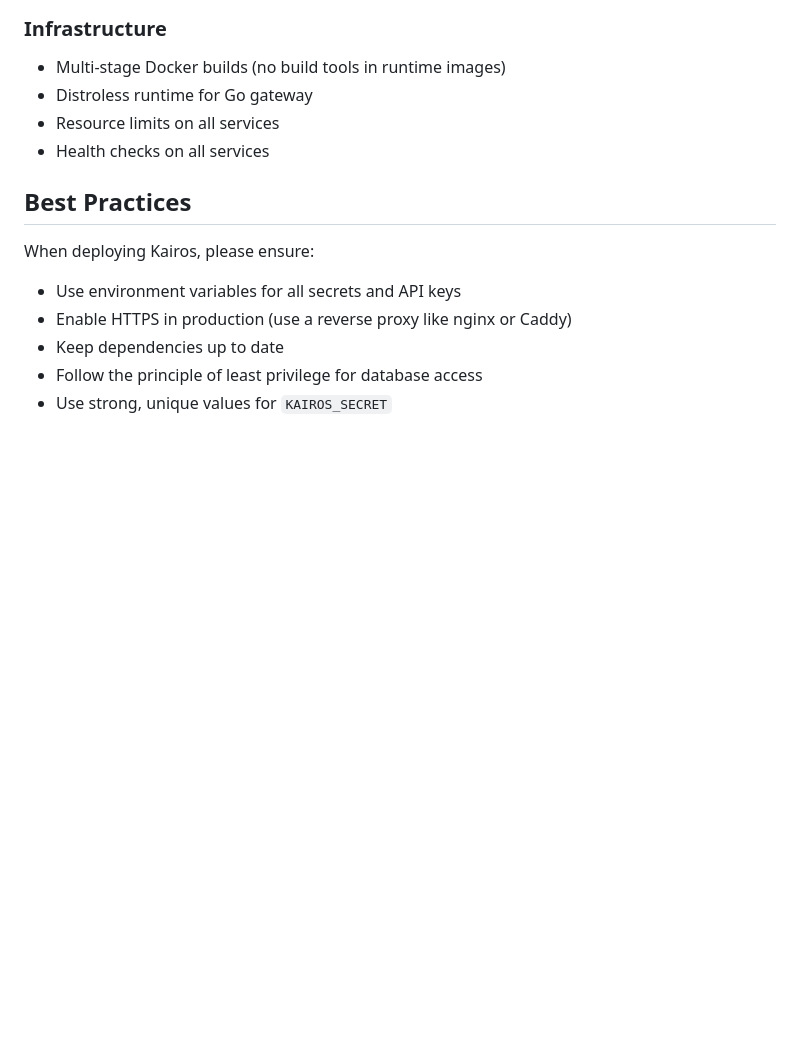
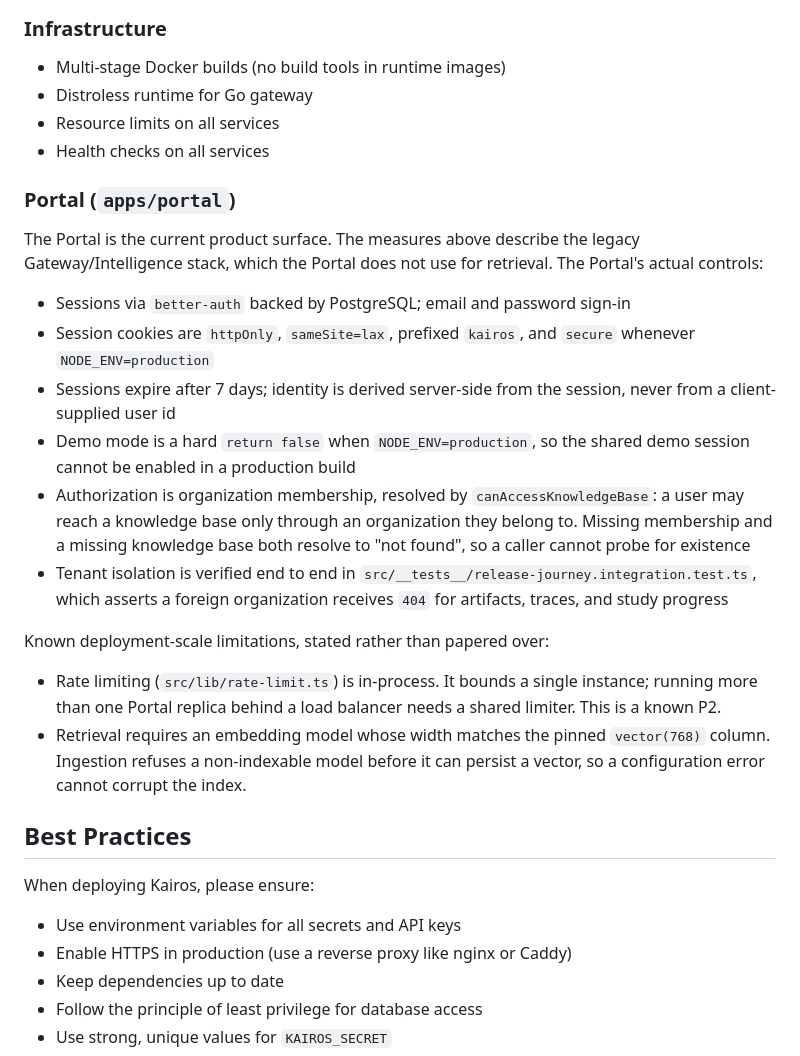
Before and after one commit to ANUBprad/kairos, a Markdown page: SECURITY.md, the part around the change. GitHub-like rendering; blank space fills up the shorter version.

Commit message:
docs: document the Portal security model in SECURITY.md
SECURITY.md described only the legacy Gateway/Intelligence stack (X-Secret
header, caller-asserted X-Namespace) and never mentioned the Portal, which
is the current product surface and does not use that stack for retrieval.
An operator reading it today would deploy against the wrong model.

Adds only what is verifiable in code: better-auth sessions on PostgreSQL with
httpOnly/sameSite=lax cookies, secure in production; server-derived identity;
demo mode hard-disabled when NODE_ENV=production; organization-membership
authorization resolving missing membership and missing knowledge base alike
to "not found".

States two limitations instead of implying a stronger guarantee than exists:
the rate limiter is in-process, so multiple replicas need a shared one, and
ingestion refuses any embedding model that cannot match the pinned
vector(768) column.

```diff
--- a/SECURITY.md
+++ b/SECURITY.md
@@ -66,6 +66,36 @@ Kairos implements the following security measures:
 - Resource limits on all services
 - Health checks on all services
 
+### Portal (`apps/portal`)
+
+The Portal is the current product surface. The measures above describe the
+legacy Gateway/Intelligence stack, which the Portal does not use for
+retrieval. The Portal's actual controls:
+
+- Sessions via `better-auth` backed by PostgreSQL; email and password sign-in
+- Session cookies are `httpOnly`, `sameSite=lax`, prefixed `kairos`, and
+  `secure` whenever `NODE_ENV=production`
+- Sessions expire after 7 days; identity is derived server-side from the
+  session, never from a client-supplied user id
+- Demo mode is a hard `return false` when `NODE_ENV=production`, so the
+  shared demo session cannot be enabled in a production build
+- Authorization is organization membership, resolved by
+  `canAccessKnowledgeBase`: a user may reach a knowledge base only through an
+  organization they belong to. Missing membership and a missing knowledge base
+  both resolve to "not found", so a caller cannot probe for existence
+- Tenant isolation is verified end to end in
+  `src/__tests__/release-journey.integration.test.ts`, which asserts a foreign
+  organization receives `404` for artifacts, traces, and study progress
+
+Known deployment-scale limitations, stated rather than papered over:
+
+- Rate limiting (`src/lib/rate-limit.ts`) is in-process. It bounds a single
+  instance; running more than one Portal replica behind a load balancer needs
+  a shared limiter. This is a known P2.
+- Retrieval requires an embedding model whose width matches the pinned
+  `vector(768)` column. Ingestion refuses a non-indexable model before it can
+  persist a vector, so a configuration error cannot corrupt the index.
+
 ## Best Practices
 
 When deploying Kairos, please ensure:
```
